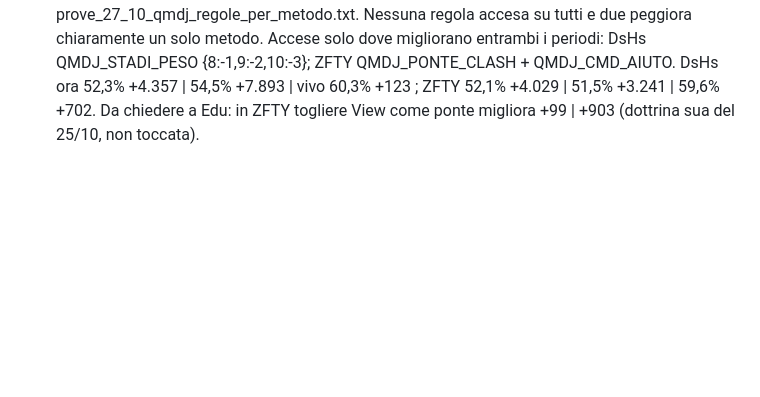
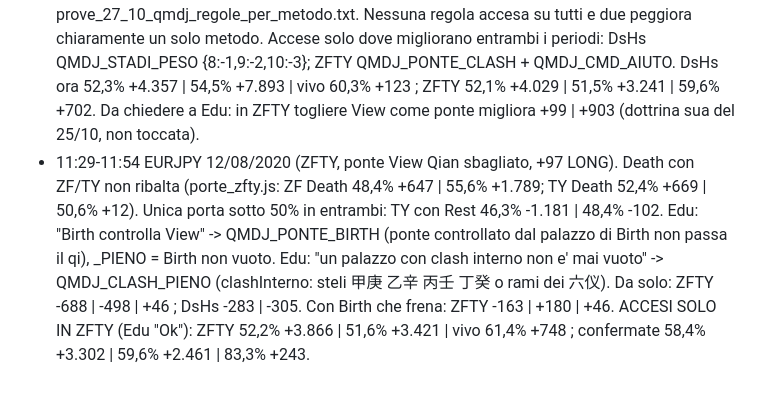
Before and after one commit to edufengshui/storico-trading, a Markdown page: RIPARTENZA_24_10_2026_S61.md, the part around the change. Drawn GitHub-style; blank space fills up the shorter version.

Commit message:
RIPARTENZA S61: clash pieno, Birth frena ponte Co-Authored-By: Claude Opus 5.5 <noreply@anthropic.com> Claude-Session: https://claude.ai/code/session_01UUgqwAH4xVogYadbo3VLGX

```diff
--- a/RIPARTENZA_24_10_2026_S61.md
+++ b/RIPARTENZA_24_10_2026_S61.md
@@ -327,3 +327,9 @@ ACCESO 19:14 nello ZFTY: QMDJ_BIRTH_CTL='zfty' (default), QMDJ_BIRTH_CTL_WU (def
   Accese solo dove migliorano entrambi i periodi: DsHs QMDJ_STADI_PESO {8:-1,9:-2,10:-3}; ZFTY QMDJ_PONTE_CLASH + QMDJ_CMD_AIUTO.
   DsHs ora 52,3% +4.357 | 54,5% +7.893 | vivo 60,3% +123 ; ZFTY 52,1% +4.029 | 51,5% +3.241 | 59,6% +702.
   Da chiedere a Edu: in ZFTY togliere View come ponte migliora +99 | +903 (dottrina sua del 25/10, non toccata).
+- 11:29-11:54 EURJPY 12/08/2020 (ZFTY, ponte View Qian sbagliato, +97 LONG). Death con ZF/TY non ribalta (porte_zfty.js: ZF Death 48,4% +647 | 55,6% +1.789;
+  TY Death 52,4% +669 | 50,6% +12). Unica porta sotto 50% in entrambi: TY con Rest 46,3% -1.181 | 48,4% -102.
+  Edu: "Birth controlla View" -> QMDJ_PONTE_BIRTH (ponte controllato dal palazzo di Birth non passa il qi), _PIENO = Birth non vuoto.
+  Edu: "un palazzo con clash interno non e' mai vuoto" -> QMDJ_CLASH_PIENO (clashInterno: steli 甲庚 乙辛 丙壬 丁癸 o rami dei 六仪).
+  Da solo: ZFTY -688 | -498 | +46 ; DsHs -283 | -305. Con Birth che frena: ZFTY -163 | +180 | +46.
+  ACCESI SOLO IN ZFTY (Edu "Ok"): ZFTY 52,2% +3.866 | 51,6% +3.421 | vivo 61,4% +748 ; confermate 58,4% +3.302 | 59,6% +2.461 | 83,3% +243.
```
